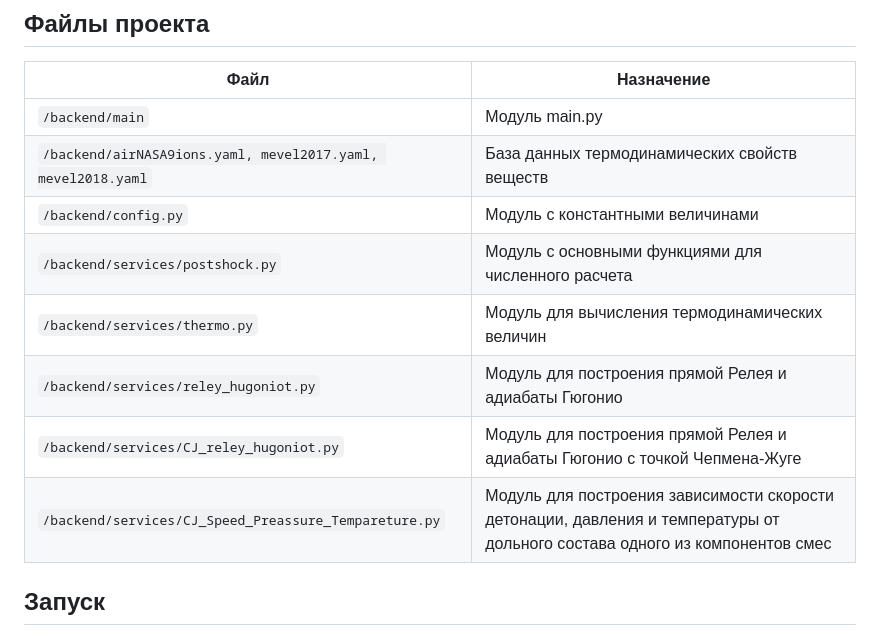
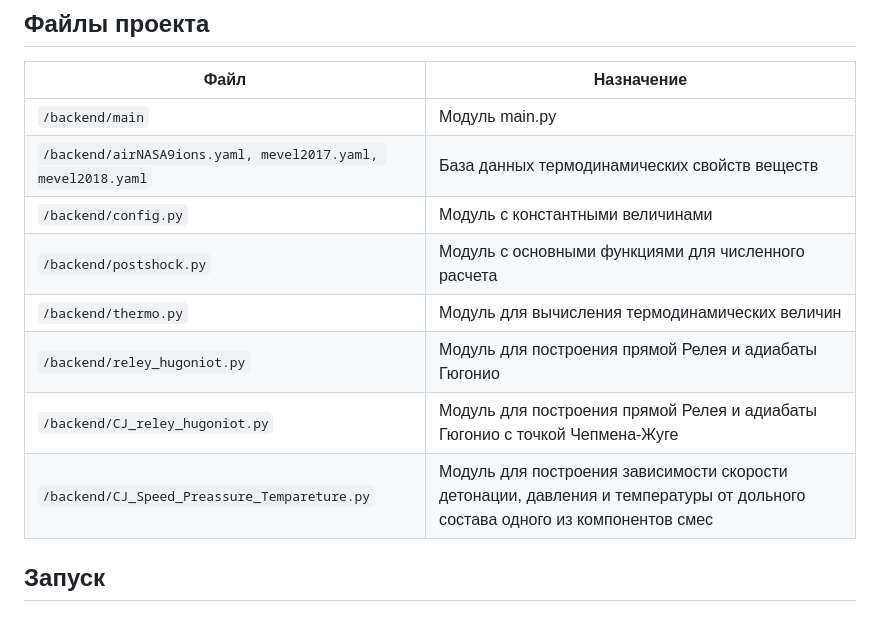
Before and after one commit to NikKarnakov/DiplomaMAI, a Markdown page: README.md, the part around the change. GitHub-like rendering.

```diff
--- a/README.md
+++ b/README.md
@@ -17,11 +17,11 @@
 | `/backend/main`          | Модуль main.py         |
 | `/backend/airNASA9ions.yaml, mevel2017.yaml, mevel2018.yaml`        | База данных термодинамических свойств веществ                              |
 | `/backend/config.py`    | Модуль с константными величинами  |
-| `/backend/services/postshock.py`         | Модуль с основными функциями для численного расчета                         |
-| `/backend/services/thermo.py`         | Модуль для вычисления термодинамических величин                        |
-| `/backend/services/reley_hugoniot.py`         | Модуль для построения прямой Релея и адиабаты Гюгонио                         |
-| `/backend/services/CJ_reley_hugoniot.py`         | Модуль для построения прямой Релея и адиабаты Гюгонио с точкой Чепмена-Жуге                        |
-| `/backend/services/CJ_Speed_Preassure_Tempareture.py`         | Модуль для построения зависимости скорости детонации, давления и температуры от дольного состава одного из компонентов смес                        |
+| `/backend/postshock.py`         | Модуль с основными функциями для численного расчета                         |
+| `/backend/thermo.py`         | Модуль для вычисления термодинамических величин                        |
+| `/backend/reley_hugoniot.py`         | Модуль для построения прямой Релея и адиабаты Гюгонио                         |
+| `/backend/CJ_reley_hugoniot.py`         | Модуль для построения прямой Релея и адиабаты Гюгонио с точкой Чепмена-Жуге                        |
+| `/backend/CJ_Speed_Preassure_Tempareture.py`         | Модуль для построения зависимости скорости детонации, давления и температуры от дольного состава одного из компонентов смес                        |
 
 ## Запуск
 
```
